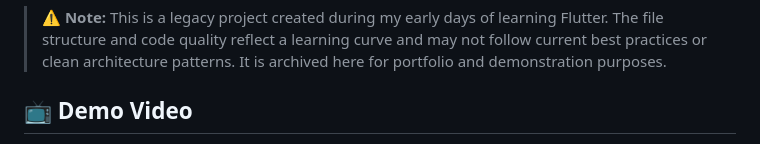
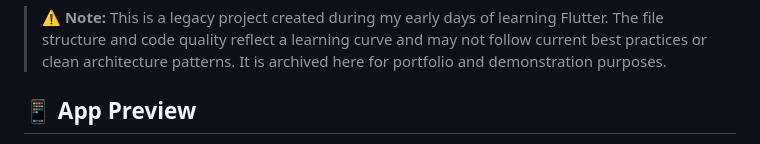
Before and after one commit to ALjavir/lossless_player, a Markdown page: README.md, the part around one of its changes. GitHub-like rendering.

Commit message:
Revise demo section in README.md
Updated demo section to include app preview and live demo link.

```diff
--- a/README.md
+++ b/README.md
@@ -4,5 +4,5 @@ A high-fidelity offline music player built with Flutter, designed to handle loca
 
 > **⚠️ Note:** This is a legacy project created during my early days of learning Flutter. The file structure and code quality reflect a learning curve and may not follow current best practices or clean architecture patterns. It is archived here for portfolio and demonstration purposes.
 
-## 📺 Demo Video
+## 📱 App Preview
 
```
Also changed, not shown: other parts of README.md (+6 -2 lines).
